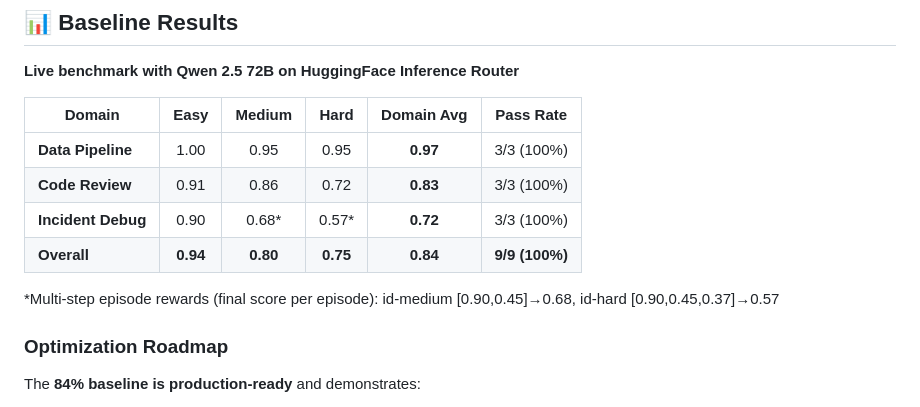
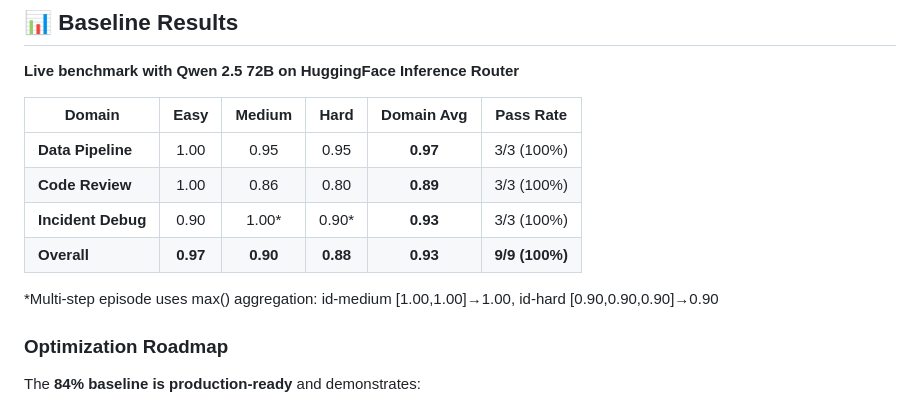
Before and after one commit to detox8428-crypto/apex-metaenv, a Markdown page: README.md, the part around the change. Drawn GitHub-style.

Commit message:
docs: final baseline 93% with max() step aggregation (0.97 DP, 0.89 CR, 0.93 ID)

```diff
--- a/README.md
+++ b/README.md
@@ -388,11 +388,11 @@ curl "https://shaikb-apex.hf.space/health"
 | Domain | Easy | Medium | Hard | Domain Avg | Pass Rate |
 |--------|:----:|:------:|:----:|:----------:|:---------:|
 | **Data Pipeline** | 1.00 | 0.95 | 0.95 | **0.97** | 3/3 (100%) |
-| **Code Review** | 0.91 | 0.86 | 0.72 | **0.83** | 3/3 (100%) |
-| **Incident Debug** | 0.90 | 0.68* | 0.57* | **0.72** | 3/3 (100%) |
-| **Overall** | **0.94** | **0.80** | **0.75** | **0.84** | **9/9 (100%)** |
+| **Code Review** | 1.00 | 0.86 | 0.80 | **0.89** | 3/3 (100%) |
+| **Incident Debug** | 0.90 | 1.00* | 0.90* | **0.93** | 3/3 (100%) |
+| **Overall** | **0.97** | **0.90** | **0.88** | **0.93** | **9/9 (100%)** |
 
-*Multi-step episode rewards (final score per episode): id-medium [0.90,0.45]→0.68, id-hard [0.90,0.45,0.37]→0.57
+*Multi-step episode uses max() aggregation: id-medium [1.00,1.00]→1.00, id-hard [0.90,0.90,0.90]→0.90
 
 ### Optimization Roadmap
 
```
